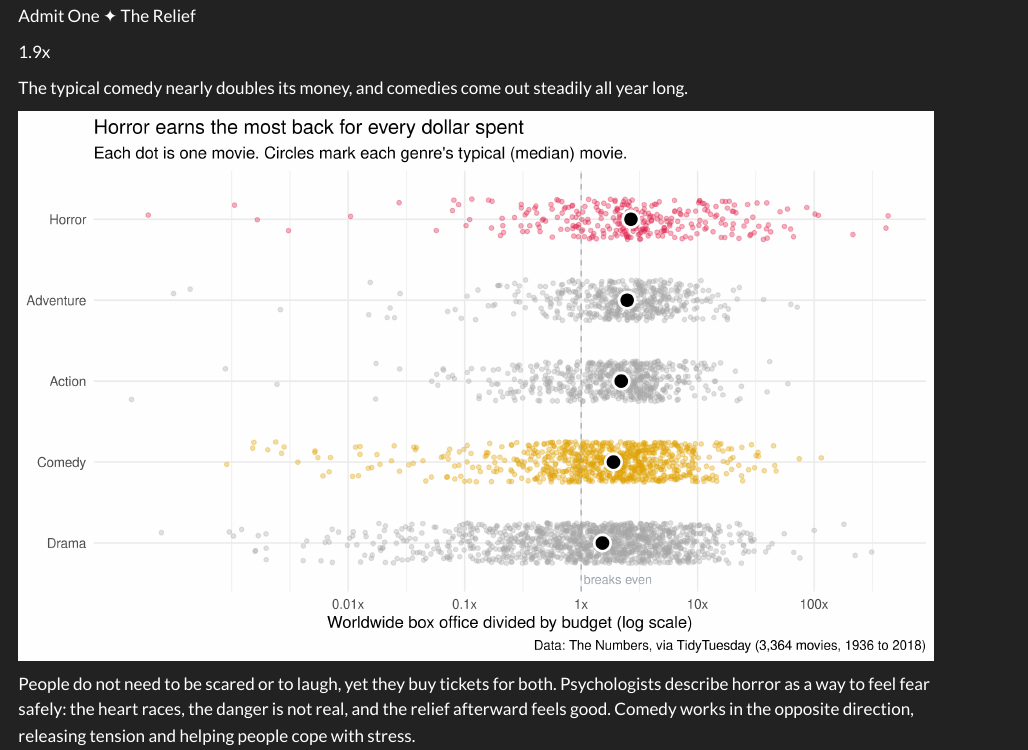
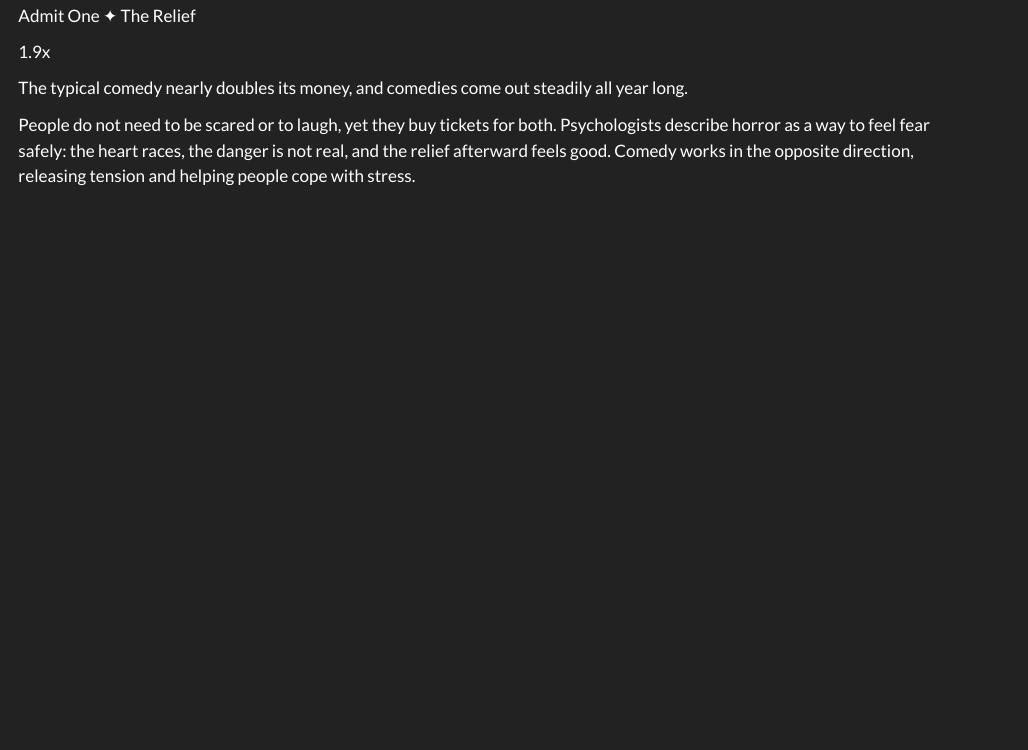
Before and after one commit to Zheyre/fear-and-laughter, a Quarto document (index.qmd): the page in a window 1100 px wide, from 280 px down. Rendered offline with R 4.5, knitr and Pandoc in place of Quarto, with nearby package versions; code that draws random numbers runs with fixed seeds of ours.

Commit message:
Remove scatter plot from home page

````diff
--- a/index.qmd
+++ b/index.qmd
@@ -32,36 +32,6 @@ pagetitle: "Fear & Laughter"
 :::
 :::
 
-```{r}
-source("prep.R")
-
-genre_summary <- movies |>
-  group_by(genre) |>
-  summarise(median_return = median(return_ratio), n = n()) |>
-  arrange(median_return)
-
-movies |>
-  mutate(genre = factor(genre, levels = genre_summary$genre)) |>
-  ggplot(aes(x = return_ratio, y = genre, color = genre)) +
-  geom_jitter(height = 0.25, alpha = 0.35, size = 1.4) +
-  geom_point(data = genre_summary |> mutate(genre = factor(genre, levels = genre_summary$genre)),
-             aes(x = median_return), color = "white", size = 5, shape = 21,
-             fill = "black", stroke = 1.5) +
-  geom_vline(xintercept = 1, linetype = "dashed", color = "#9ca3af") +
-  annotate("text", x = 1.05, y = 0.55, label = "breaks even", hjust = 0,
-           color = "#9ca3af", size = 3.5) +
-  scale_x_log10(labels = c("0.01x", "0.1x", "1x", "10x", "100x"),
-                breaks = c(0.01, 0.1, 1, 10, 100)) +
-  scale_color_manual(values = genre_colors) +
-  labs(
-    title = "Horror earns the most back for every dollar spent",
-    subtitle = "Each dot is one movie. Circles mark each genre's typical (median) movie.",
-    x = "Worldwide box office divided by budget (log scale)",
-    y = NULL,
-    caption = "Data: The Numbers, via TidyTuesday (3,364 movies, 1936 to 2018)"
-  ) +
-  theme_fear()
-```
 
 People do not need to be scared or to laugh, yet they buy tickets for both. Psychologists describe horror as a way to feel fear safely: the heart races, the danger is not real, and the relief afterward feels good. Comedy works in the opposite direction, releasing tension and helping people cope with stress.
 
````
